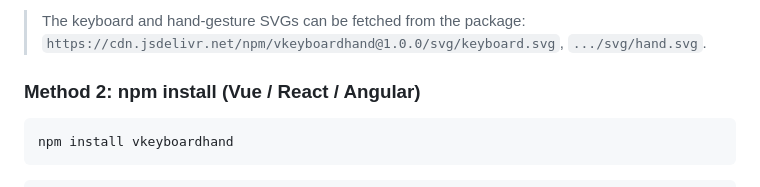
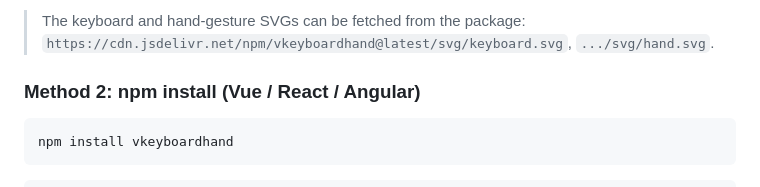
Before and after one commit to ayuday/vkeyboardhand, a Markdown page: README.md, the part around one of its changes. Rendered like a GitHub page.

````diff
--- a/README.md
+++ b/README.md
@@ -73,6 +75,6 @@ Once published to npm, it can be used directly from a CDN (jsDelivr / unpkg):
 ```
 
-> The keyboard and hand-gesture SVGs can be fetched from the package: `https://cdn.jsdelivr.net/npm/vkeyboardhand@1.0.0/svg/keyboard.svg`, `.../svg/hand.svg`.
+> The keyboard and hand-gesture SVGs can be fetched from the package: `https://cdn.jsdelivr.net/npm/vkeyboardhand@latest/svg/keyboard.svg`, `.../svg/hand.svg`.
 
 ### Method 2: npm install (Vue / React / Angular)
 
````
Also changed, not shown: other parts of README.md (+5 -3 lines), README_zh.md (+6 -4 lines).
